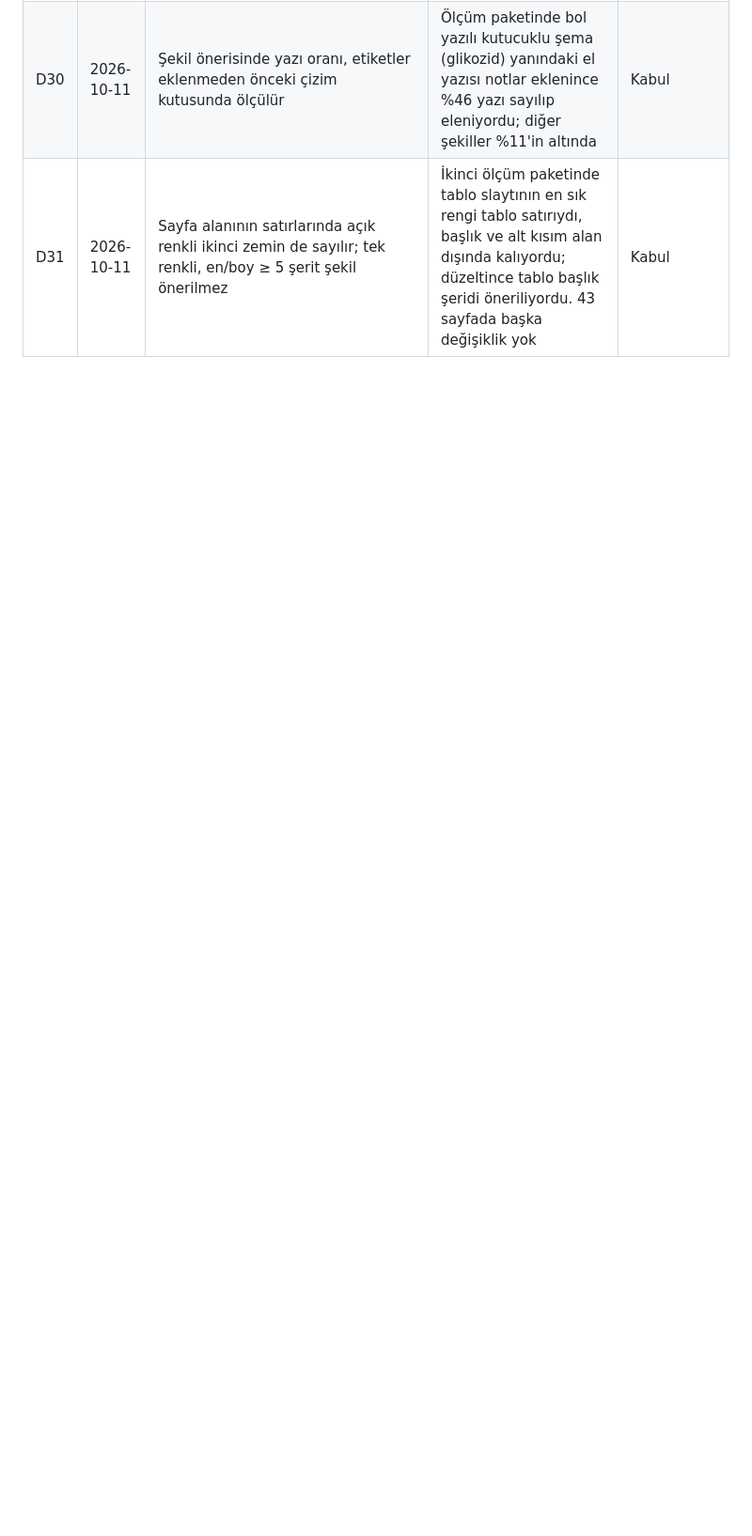
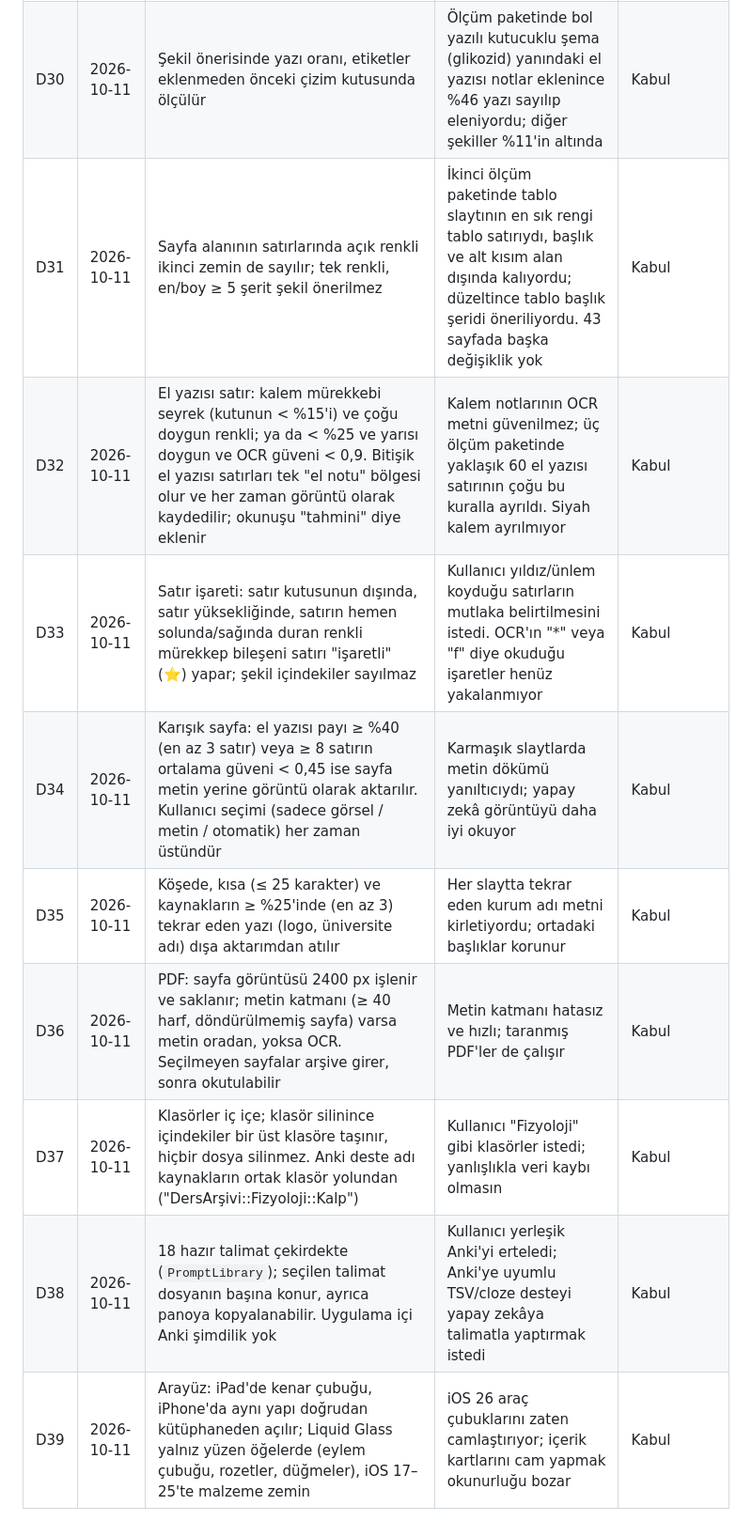
Before and after one commit to Ahmwtw/dersarsivi, a Markdown page: docs/DECISIONS.md, the part around the change. Shown at 94% size. Rendered like a GitHub page; blank space fills up the shorter version.

```diff
--- a/docs/DECISIONS.md
+++ b/docs/DECISIONS.md
@@ -33,3 +33,11 @@
 | D29 | 2026-10-11 | Ölçüm paketi: orijinal/okunan görüntü, OCR satırları (sayfa başına `lines/` dosyası), öneriler ve kararlar | Algılama değişikliklerini cihazdaki girdilerle birebir ölçmek; farklı OCR ile taklit yanıltıyordu | Kabul |
 | D30 | 2026-10-11 | Şekil önerisinde yazı oranı, etiketler eklenmeden önceki çizim kutusunda ölçülür | Ölçüm paketinde bol yazılı kutucuklu şema (glikozid) yanındaki el yazısı notlar eklenince %46 yazı sayılıp eleniyordu; diğer şekiller %11'in altında | Kabul |
 | D31 | 2026-10-11 | Sayfa alanının satırlarında açık renkli ikinci zemin de sayılır; tek renkli, en/boy ≥ 5 şerit şekil önerilmez | İkinci ölçüm paketinde tablo slaytının en sık rengi tablo satırıydı, başlık ve alt kısım alan dışında kalıyordu; düzeltince tablo başlık şeridi öneriliyordu. 43 sayfada başka değişiklik yok | Kabul |
+| D32 | 2026-10-11 | El yazısı satır: kalem mürekkebi seyrek (kutunun < %15'i) ve çoğu doygun renkli; ya da < %25 ve yarısı doygun ve OCR güveni < 0,9. Bitişik el yazısı satırları tek "el notu" bölgesi olur ve her zaman görüntü olarak kaydedilir; okunuşu "tahmini" diye eklenir | Kalem notlarının OCR metni güvenilmez; üç ölçüm paketinde yaklaşık 60 el yazısı satırının çoğu bu kuralla ayrıldı. Siyah kalem ayrılmıyor | Kabul |
+| D33 | 2026-10-11 | Satır işareti: satır kutusunun dışında, satır yüksekliğinde, satırın hemen solunda/sağında duran renkli mürekkep bileşeni satırı "işaretli" (⭐) yapar; şekil içindekiler sayılmaz | Kullanıcı yıldız/ünlem koyduğu satırların mutlaka belirtilmesini istedi. OCR'ın "*" veya "f" diye okuduğu işaretler henüz yakalanmıyor | Kabul |
+| D34 | 2026-10-11 | Karışık sayfa: el yazısı payı ≥ %40 (en az 3 satır) veya ≥ 8 satırın ortalama güveni < 0,45 ise sayfa metin yerine görüntü olarak aktarılır. Kullanıcı seçimi (sadece görsel / metin / otomatik) her zaman üstündür | Karmaşık slaytlarda metin dökümü yanıltıcıydı; yapay zekâ görüntüyü daha iyi okuyor | Kabul |
+| D35 | 2026-10-11 | Köşede, kısa (≤ 25 karakter) ve kaynakların ≥ %25'inde (en az 3) tekrar eden yazı (logo, üniversite adı) dışa aktarımdan atılır | Her slaytta tekrar eden kurum adı metni kirletiyordu; ortadaki başlıklar korunur | Kabul |
+| D36 | 2026-10-11 | PDF: sayfa görüntüsü 2400 px işlenir ve saklanır; metin katmanı (≥ 40 harf, döndürülmemiş sayfa) varsa metin oradan, yoksa OCR. Seçilmeyen sayfalar arşive girer, sonra okutulabilir | Metin katmanı hatasız ve hızlı; taranmış PDF'ler de çalışır | Kabul |
+| D37 | 2026-10-11 | Klasörler iç içe; klasör silinince içindekiler bir üst klasöre taşınır, hiçbir dosya silinmez. Anki deste adı kaynakların ortak klasör yolundan ("DersArşivi::Fizyoloji::Kalp") | Kullanıcı "Fizyoloji" gibi klasörler istedi; yanlışlıkla veri kaybı olmasın | Kabul |
+| D38 | 2026-10-11 | 18 hazır talimat çekirdekte (`PromptLibrary`); seçilen talimat dosyanın başına konur, ayrıca panoya kopyalanabilir. Uygulama içi Anki şimdilik yok | Kullanıcı yerleşik Anki'yi erteledi; Anki'ye uyumlu TSV/cloze desteyi yapay zekâya talimatla yaptırmak istedi | Kabul |
+| D39 | 2026-10-11 | Arayüz: iPad'de kenar çubuğu, iPhone'da aynı yapı doğrudan kütüphaneden açılır; Liquid Glass yalnız yüzen öğelerde (eylem çubuğu, rozetler, düğmeler), iOS 17–25'te malzeme zemin | iOS 26 araç çubuklarını zaten camlaştırıyor; içerik kartlarını cam yapmak okunurluğu bozar | Kabul |
```
Also changed, not shown: docs/YOL_HARITASI.md (+14 -13 lines).
